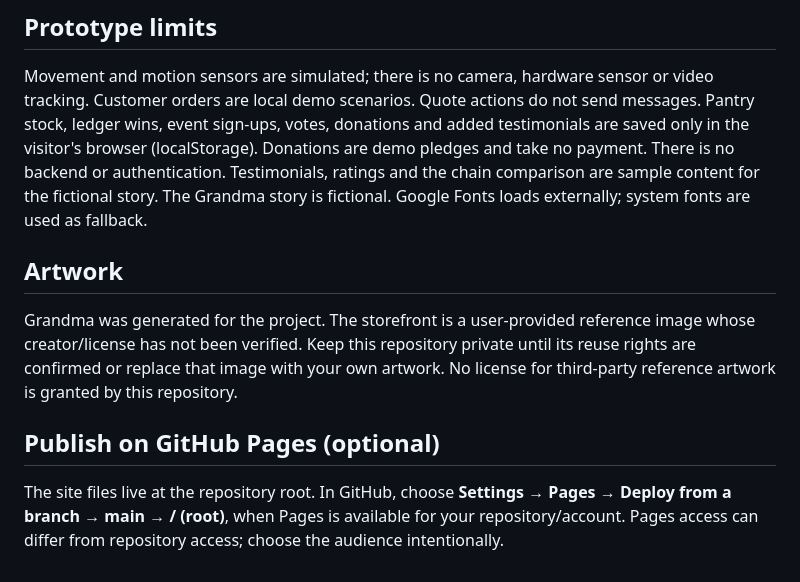
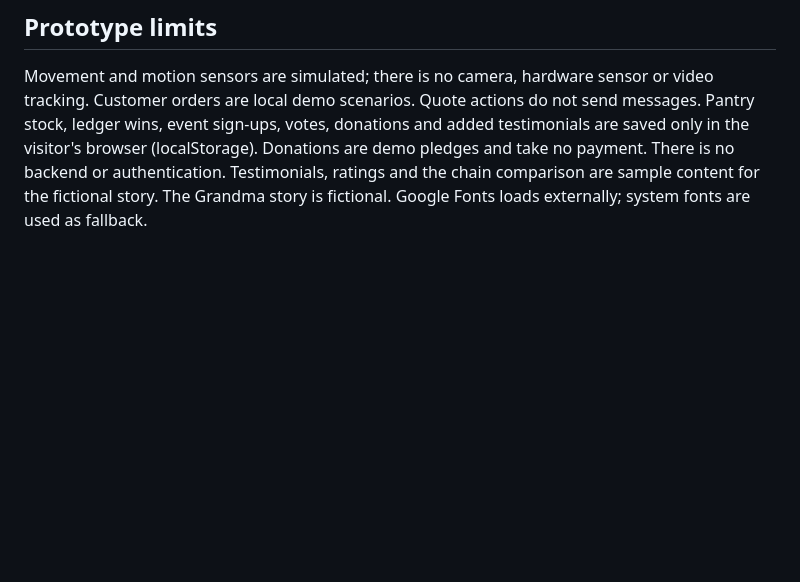
Before and after one commit to Raniafsl/Dough-Re-Mi-, a Markdown page: README.md, the part around one of its changes. GitHub-like rendering; blank space fills up the shorter version.

```diff
--- a/README.md
+++ b/README.md
@@ -108,11 +91,3 @@ With the default assumptions, incremental profit changes from **−$59.47 to $32
 ## Prototype limits
 
 Movement and motion sensors are simulated; there is no camera, hardware sensor or video tracking. Customer orders are local demo scenarios. Quote actions do not send messages. Pantry stock, ledger wins, event sign-ups, votes, donations and added testimonials are saved only in the visitor's browser (localStorage). Donations are demo pledges and take no payment. There is no backend or authentication. Testimonials, ratings and the chain comparison are sample content for the fictional story. The Grandma story is fictional. Google Fonts loads externally; system fonts are used as fallback.
-
-## Artwork
-
-Grandma was generated for the project. The storefront is a user-provided reference image whose creator/license has not been verified. Keep this repository private until its reuse rights are confirmed or replace that image with your own artwork. No license for third-party reference artwork is granted by this repository.
-
-## Publish on GitHub Pages (optional)
-
-The site files live at the repository root. In GitHub, choose **Settings → Pages → Deploy from a branch → main → / (root)**, when Pages is available for your repository/account. Pages access can differ from repository access; choose the audience intentionally.
```
Also changed, not shown: other parts of README.md (+4 -21 lines).
